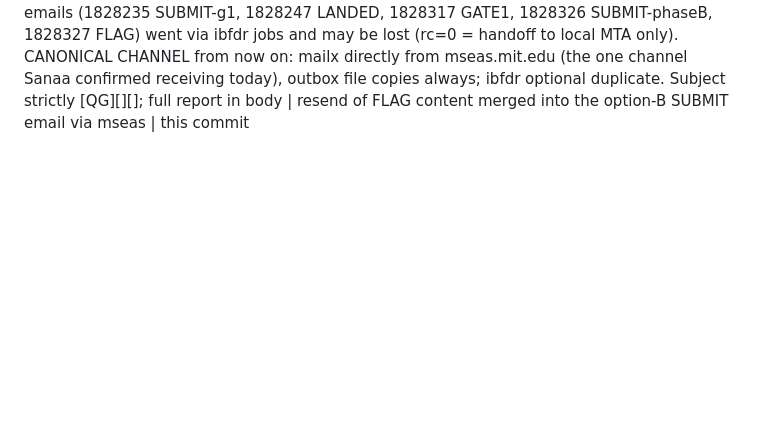
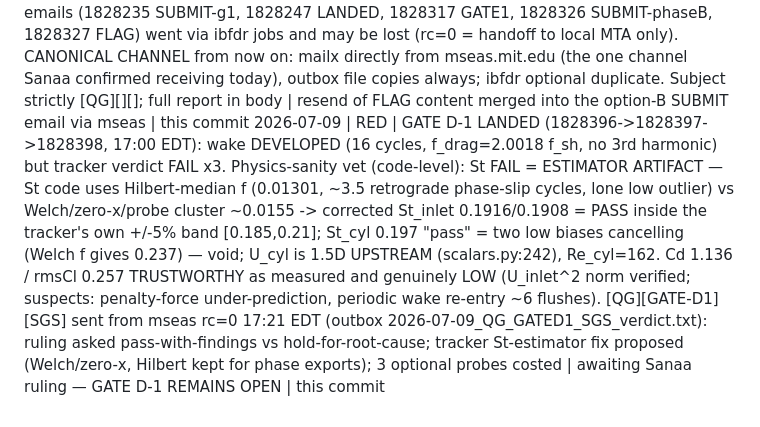
Before and after one commit to sanaamouzahir/qg-closure, a Markdown page: DECISIONS.md, the part around the change. Drawn GitHub-style; blank space fills up the shorter version.

```diff
--- a/DECISIONS.md
+++ b/DECISIONS.md
@@ -40,3 +40,4 @@ ledger is the branch's.)
 2026-07-09 | RED | Gate D-1 (Re=200, T=120) HELD + [QG][FLAG][SGS] sent: T=120 at U=0.1026 = 9.8 convective units, 0.49 domain flushes, ~1.4 shedding periods (T_sh~62) — undeveloped by construction (the Gate-1 St lesson); options A (T~1500 @ dt 2.5e-4, ~15-17 h) / B (dt 2.5e-3, ~2 h, needs dt sign-off) / C (as-chartered plumbing-only) | awaiting Sanaa ruling | this commit
 2026-07-09 | RED | GATE D-1 OPTION B APPROVED by Sanaa 2026-07-09 via chat (ref [QG][FLAG][SGS] timescale email): dt 2.5e-3 EXPLICITLY SIGNED OFF (deviation from chartered 2.5e-4), T=1500, T_wait=250, 1024^2, Re=200 const table at the run dt | [red-approved]; submission this session | this commit
 2026-07-09 | RED | EMAIL CHANNEL INCIDENT (Sanaa, via coordinator): [QG][FLAG][SGS] NOT RECEIVED despite mailx rc=0 on ibfdr-compute-0-0 mail job 1828327 — ALL five prior SGS emails (1828235 SUBMIT-g1, 1828247 LANDED, 1828317 GATE1, 1828326 SUBMIT-phaseB, 1828327 FLAG) went via ibfdr jobs and may be lost (rc=0 = handoff to local MTA only). CANONICAL CHANNEL from now on: mailx directly from mseas.mit.edu (the one channel Sanaa confirmed receiving today), outbox file copies always; ibfdr optional duplicate. Subject strictly [QG][<established family>][<qualifier>]; full report in body | resend of FLAG content merged into the option-B SUBMIT email via mseas | this commit
+2026-07-09 | RED | GATE D-1 LANDED (1828396->1828397->1828398, 17:00 EDT): wake DEVELOPED (16 cycles, f_drag=2.0018 f_sh, no 3rd harmonic) but tracker verdict FAIL x3. Physics-sanity vet (code-level): St FAIL = ESTIMATOR ARTIFACT — St code uses Hilbert-median f (0.01301, ~3.5 retrograde phase-slip cycles, lone low outlier) vs Welch/zero-x/probe cluster ~0.0155 -> corrected St_inlet 0.1916/0.1908 = PASS inside the tracker's own +/-5% band [0.185,0.21]; St_cyl 0.197 "pass" = two low biases cancelling (Welch f gives 0.237) — void; U_cyl is 1.5D UPSTREAM (scalars.py:242), Re_cyl=162. Cd 1.136 / rmsCl 0.257 TRUSTWORTHY as measured and genuinely LOW (U_inlet^2 norm verified; suspects: penalty-force under-prediction, periodic wake re-entry ~6 flushes). [QG][GATE-D1][SGS] sent from mseas rc=0 17:21 EDT (outbox 2026-07-09_QG_GATED1_SGS_verdict.txt): ruling asked pass-with-findings vs hold-for-root-cause; tracker St-estimator fix proposed (Welch/zero-x, Hilbert kept for phase exports); 3 optional probes costed | awaiting Sanaa ruling — GATE D-1 REMAINS OPEN | this commit
```
Also changed, not shown: BRANCH_LOG.md (+24 -0 lines).
